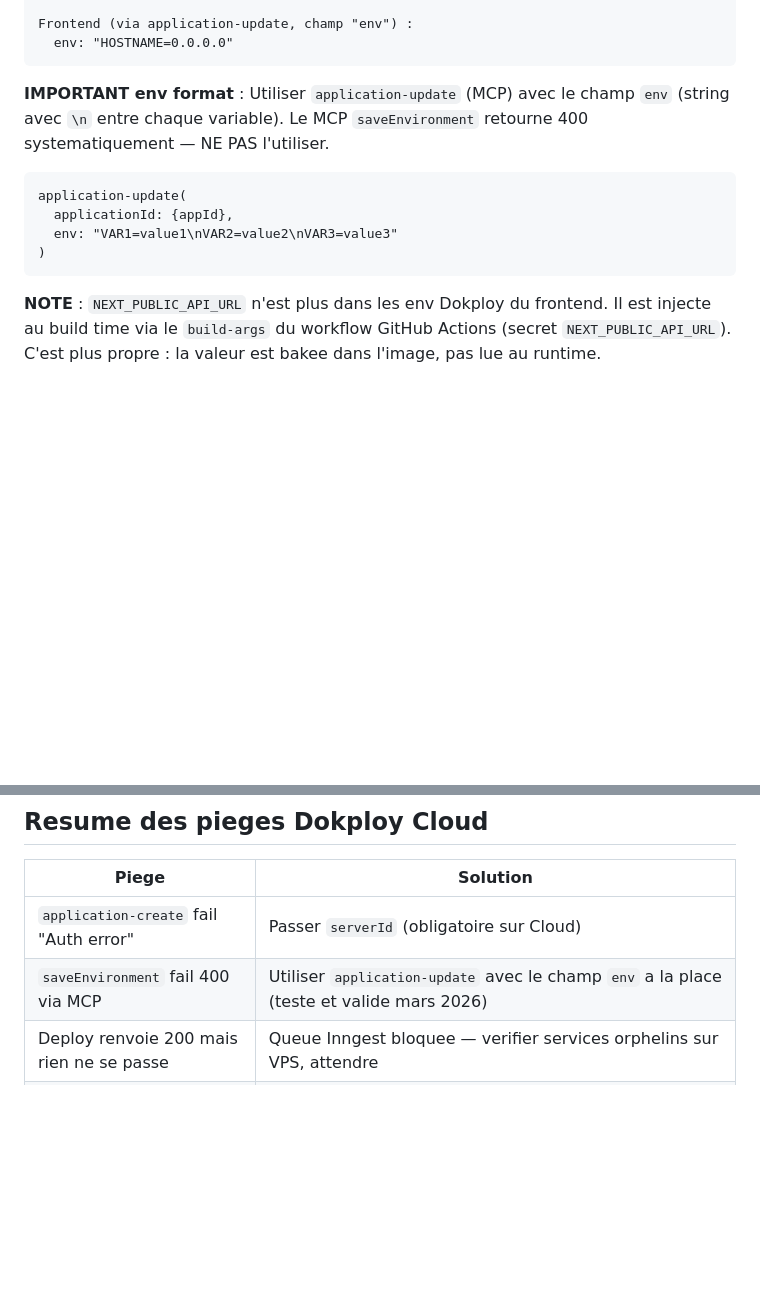
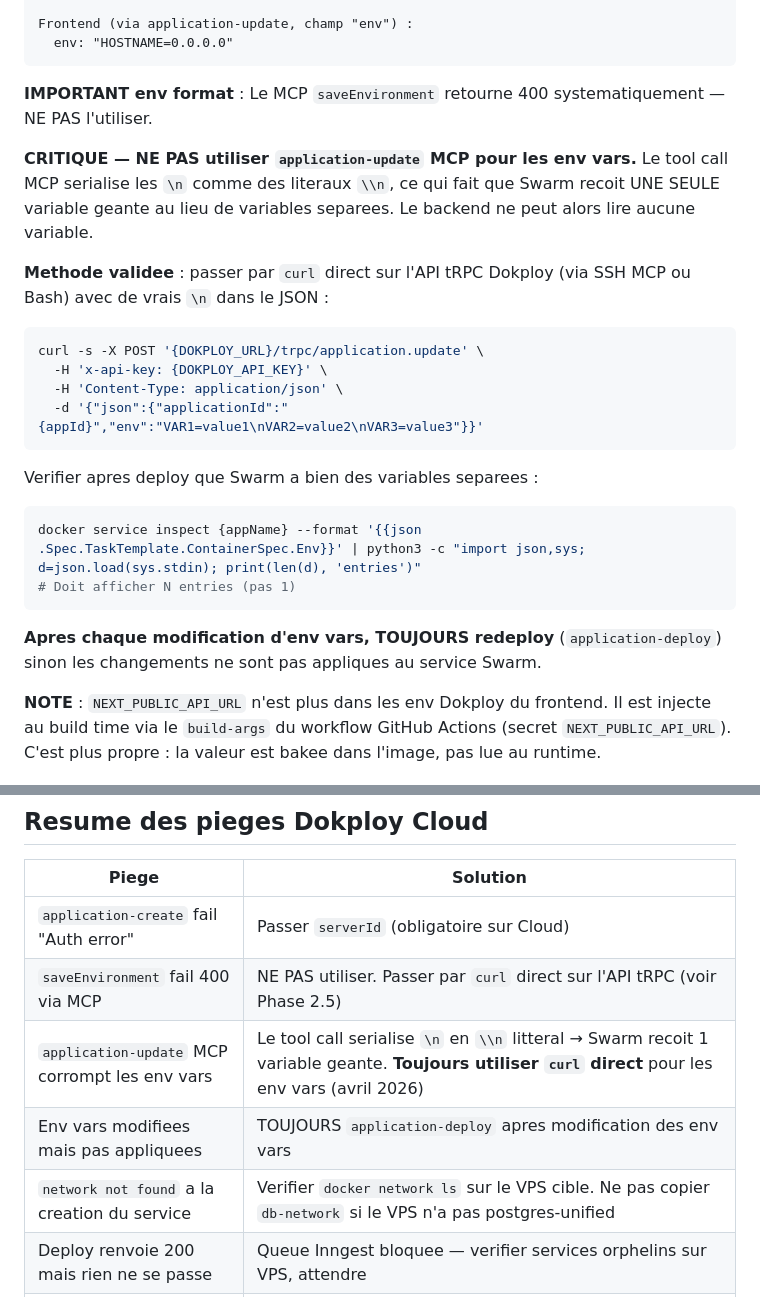
Before and after one commit to Chugyy/template-hugoprocess, a Markdown page: skills/greenfield-deploy/SKILL.md, 2 parts joined by grey strips. GitHub-like rendering; blank space fills up the shorter version.

Commit message:
fix(deploy-skill): document MCP env vars corruption bug + workaround
MCP application-update serializes \n as literal \\n, causing Swarm to
receive one giant env var instead of separate entries. Documented curl
workaround + network verification + redeploy requirement.

Co-Authored-By: Claude Opus 4.6 (1M context) <noreply@anthropic.com>

````diff
--- a/skills/greenfield-deploy/SKILL.md
+++ b/skills/greenfield-deploy/SKILL.md
@@ -386,14 +386,26 @@ Frontend (via application-update, champ "env") :
   env: "HOSTNAME=0.0.0.0"
 ```
 
-**IMPORTANT env format** : Utiliser `application-update` (MCP) avec le champ `env` (string avec `\n` entre chaque variable). Le MCP `saveEnvironment` retourne 400 systematiquement — NE PAS l'utiliser.
+**IMPORTANT env format** : Le MCP `saveEnvironment` retourne 400 systematiquement — NE PAS l'utiliser.
 
+**CRITIQUE — NE PAS utiliser `application-update` MCP pour les env vars.** Le tool call MCP serialise les `\n` comme des literaux `\\n`, ce qui fait que Swarm recoit UNE SEULE variable geante au lieu de variables separees. Le backend ne peut alors lire aucune variable.
+
+**Methode validee** : passer par `curl` direct sur l'API tRPC Dokploy (via SSH MCP ou Bash) avec de vrais `\n` dans le JSON :
+
+```bash
+curl -s -X POST '{DOKPLOY_URL}/trpc/application.update' \
+  -H 'x-api-key: {DOKPLOY_API_KEY}' \
+  -H 'Content-Type: application/json' \
+  -d '{"json":{"applicationId":"{appId}","env":"VAR1=value1\nVAR2=value2\nVAR3=value3"}}'
 ```
-application-update(
-  applicationId: {appId},
-  env: "VAR1=value1\nVAR2=value2\nVAR3=value3"
-)
+
+Verifier apres deploy que Swarm a bien des variables separees :
+```bash
+docker service inspect {appName} --format '{{json .Spec.TaskTemplate.ContainerSpec.Env}}' | python3 -c "import json,sys; d=json.load(sys.stdin); print(len(d), 'entries')"
+# Doit afficher N entries (pas 1)
 ```
+
+**Apres chaque modification d'env vars, TOUJOURS redeploy** (`application-deploy`) sinon les changements ne sont pas appliques au service Swarm.
 
 **NOTE** : `NEXT_PUBLIC_API_URL` n'est plus dans les env Dokploy du frontend. Il est injecte au build time via le `build-args` du workflow GitHub Actions (secret `NEXT_PUBLIC_API_URL`). C'est plus propre : la valeur est bakee dans l'image, pas lue au runtime.
 
@@ -723,7 +735,10 @@ DNS :
 | Piege | Solution |
 |-------|----------|
 | `application-create` fail "Auth error" | Passer `serverId` (obligatoire sur Cloud) |
-| `saveEnvironment` fail 400 via MCP | Utiliser `application-update` avec le champ `env` a la place (teste et valide mars 2026) |
+| `saveEnvironment` fail 400 via MCP | NE PAS utiliser. Passer par `curl` direct sur l'API tRPC (voir Phase 2.5) |
+| `application-update` MCP corrompt les env vars | Le tool call serialise `\n` en `\\n` litteral → Swarm recoit 1 variable geante. **Toujours utiliser `curl` direct** pour les env vars (avril 2026) |
+| Env vars modifiees mais pas appliquees | TOUJOURS `application-deploy` apres modification des env vars |
+| `network not found` a la creation du service | Verifier `docker network ls` sur le VPS cible. Ne pas copier `db-network` si le VPS n'a pas postgres-unified |
 | Deploy renvoie 200 mais rien ne se passe | Queue Inngest bloquee — verifier services orphelins sur VPS, attendre |
 | 1 seul deploy a la fois par serveur | By design (Inngest `limit: 1` par `serverId`). Deployer sequentiellement |
 | Frontend ecoute sur hostname container | `ENV HOSTNAME=0.0.0.0` dans Dockerfile runner stage |
````
